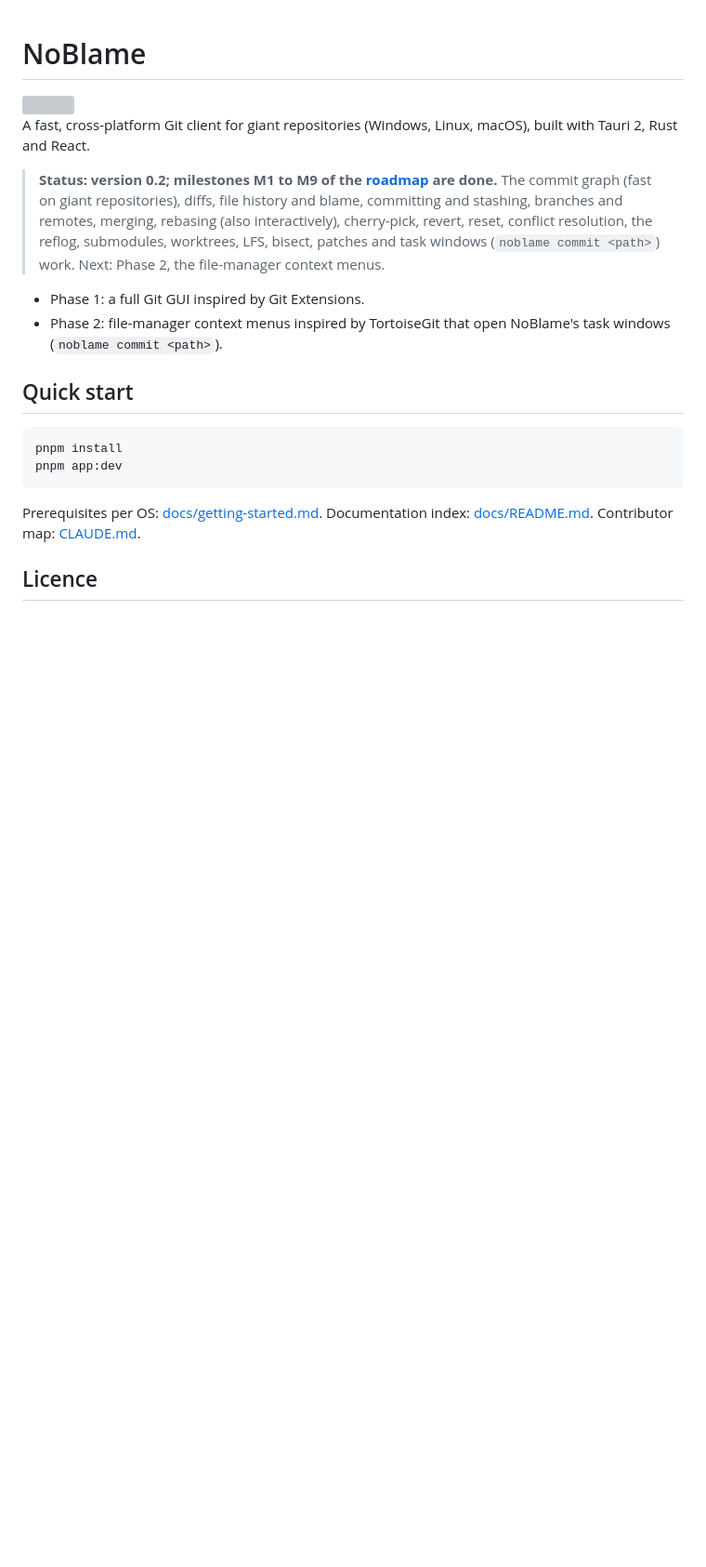
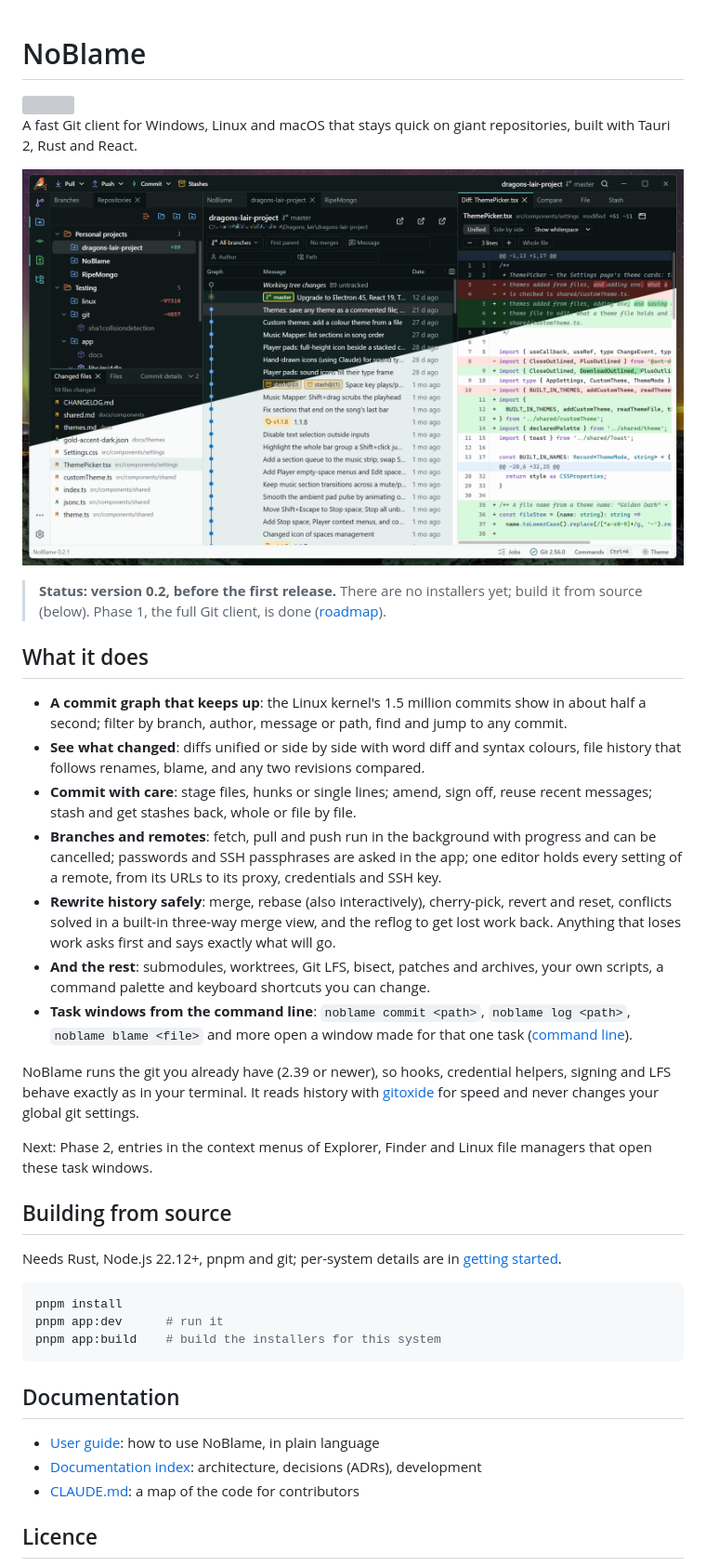
Before and after one commit to Pali-Hlavac/NoBlame, a Markdown page: README.md, the part around the change. Shown at 93% size. Drawn GitHub-style; pictures changed too: assets/screenshot.png (added); blank space fills up the shorter version; grey boxes are pictures that could not be loaded.

Commit message:
docs: readme with a screenshot and what noblame does
Co-Authored-By: Claude Opus 5.5 <noreply@anthropic.com>

````diff
--- a/README.md
+++ b/README.md
@@ -2,28 +2,57 @@
 
 <img src="assets/logo/noblame.png" alt="" width="96" align="right" />
 
-A fast, cross-platform Git client for giant repositories (Windows, Linux, macOS), built with
-Tauri 2, Rust and React.
+A fast Git client for Windows, Linux and macOS that stays quick on giant repositories, built
+with Tauri 2, Rust and React.
 
-> **Status: version 0.2; milestones M1 to M9 of the [roadmap](docs/roadmap.md) are done.**
-> The commit graph (fast on giant repositories), diffs, file history and blame, committing and
-> stashing, branches and remotes, merging, rebasing (also interactively), cherry-pick, revert,
-> reset, conflict resolution, the reflog, submodules, worktrees, LFS, bisect, patches and task
-> windows (`noblame commit <path>`) work. Next: Phase 2, the file-manager context menus.
+![NoBlame with a repository's commit graph, its changed files and a diff, shown half in the light and half in the dark theme](assets/screenshot.png)
 
-- Phase 1: a full Git GUI inspired by Git Extensions.
-- Phase 2: file-manager context menus inspired by TortoiseGit that open NoBlame's task windows
-  (`noblame commit <path>`).
+> **Status: version 0.2, before the first release.** There are no installers yet; build it
+> from source (below). Phase 1, the full Git client, is done ([roadmap](docs/roadmap.md)).
 
-## Quick start
+## What it does
+
+- **A commit graph that keeps up**: the Linux kernel's 1.5 million commits show in about half
+  a second; filter by branch, author, message or path, find and jump to any commit.
+- **See what changed**: diffs unified or side by side with word diff and syntax colours, file
+  history that follows renames, blame, and any two revisions compared.
+- **Commit with care**: stage files, hunks or single lines; amend, sign off, reuse recent
+  messages; stash and get stashes back, whole or file by file.
+- **Branches and remotes**: fetch, pull and push run in the background with progress and can
+  be cancelled; passwords and SSH passphrases are asked in the app; one editor holds every
+  setting of a remote, from its URLs to its proxy, credentials and SSH key.
+- **Rewrite history safely**: merge, rebase (also interactively), cherry-pick, revert and reset,
+  conflicts solved in a built-in three-way merge view, and the reflog to get lost work back.
+  Anything that loses work asks first and says exactly what will go.
+- **And the rest**: submodules, worktrees, Git LFS, bisect, patches and archives, your own
+  scripts, a command palette and keyboard shortcuts you can change.
+- **Task windows from the command line**: `noblame commit <path>`, `noblame log <path>`,
+  `noblame blame <file>` and more open a window made for that one task
+  ([command line](docs/user-guide/command-line.md)).
+
+NoBlame runs the git you already have (2.39 or newer), so hooks, credential helpers, signing and
+LFS behave exactly as in your terminal. It reads history with [gitoxide](https://github.com/GitoxideLabs/gitoxide)
+for speed and never changes your global git settings.
+
+Next: Phase 2, entries in the context menus of Explorer, Finder and Linux file managers that open
+these task windows.
+
+## Building from source
+
+Needs Rust, Node.js 22.12+, pnpm and git; per-system details are in
+[getting started](docs/getting-started.md).
 
 ```sh
 pnpm install
-pnpm app:dev
+pnpm app:dev      # run it
+pnpm app:build    # build the installers for this system
 ```
 
-Prerequisites per OS: [docs/getting-started.md](docs/getting-started.md). Documentation index:
-[docs/README.md](docs/README.md). Contributor map: [CLAUDE.md](CLAUDE.md).
+## Documentation
+
+- [User guide](docs/user-guide/README.md): how to use NoBlame, in plain language
+- [Documentation index](docs/README.md): architecture, decisions (ADRs), development
+- [CLAUDE.md](CLAUDE.md): a map of the code for contributors
 
 ## Licence
 
````
Also changed, not shown: docs/user-guide/README.md (+1 -1 lines).
